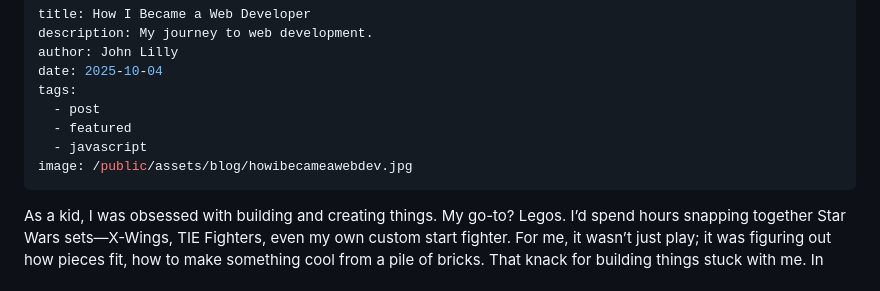
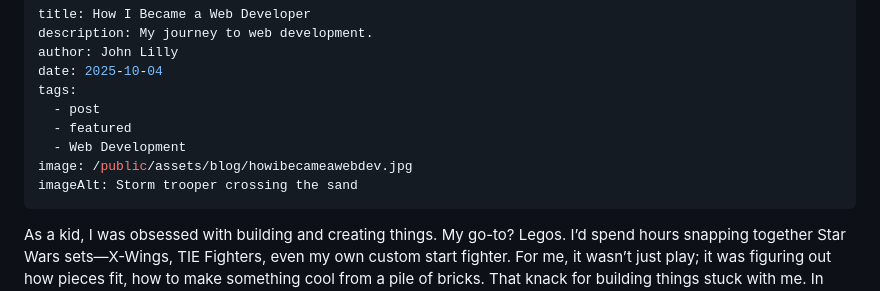
Before and after one commit to johnmlilly/johnsblog, a Markdown page: src/blog/how-i-became-a-web-developer.md, the part around the change. Drawn GitHub-style.

Commit message:
Update src/blog/how-i-became-a-web-developer.md (via Pages CMS)

```diff
--- a/src/blog/how-i-became-a-web-developer.md
+++ b/src/blog/how-i-became-a-web-developer.md
@@ -6,8 +6,9 @@ date: 2025-10-04
 tags:
   - post
   - featured
-  - javascript
+  - Web Development
 image: /public/assets/blog/howibecameawebdev.jpg
+imageAlt: Storm trooper crossing the sand
 ---
 As a kid, I was obsessed with building and creating things. My go-to? Legos. I’d spend hours snapping together Star Wars sets—X-Wings, TIE Fighters, even my own custom start fighter. For me, it wasn’t just play; it was figuring out how pieces fit, how to make something cool from a pile of bricks. That knack for building things stuck with me. In college, I studied communication, but my real passion was messing with websites—tweaking designs, digging into how they worked. I loved the puzzle of it, like rebuilding a Lego set in digital form.
 
```
